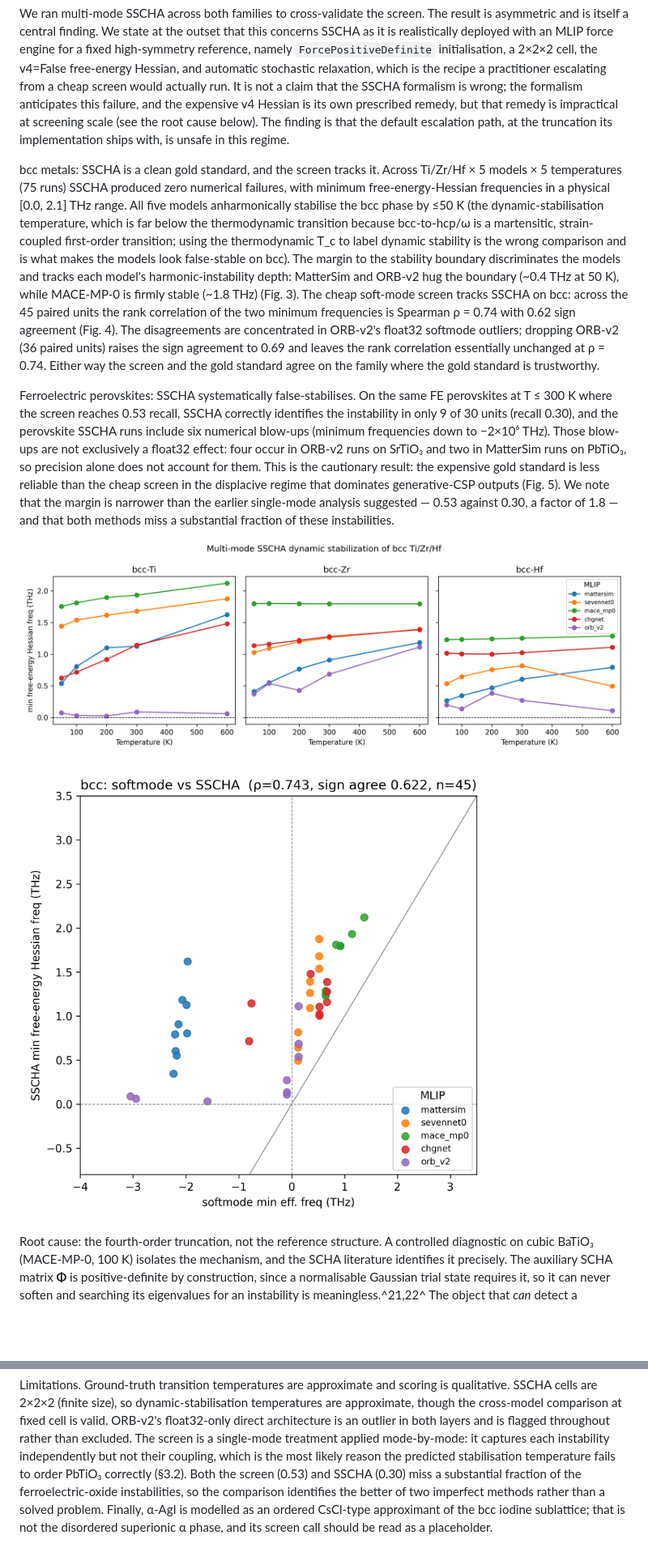
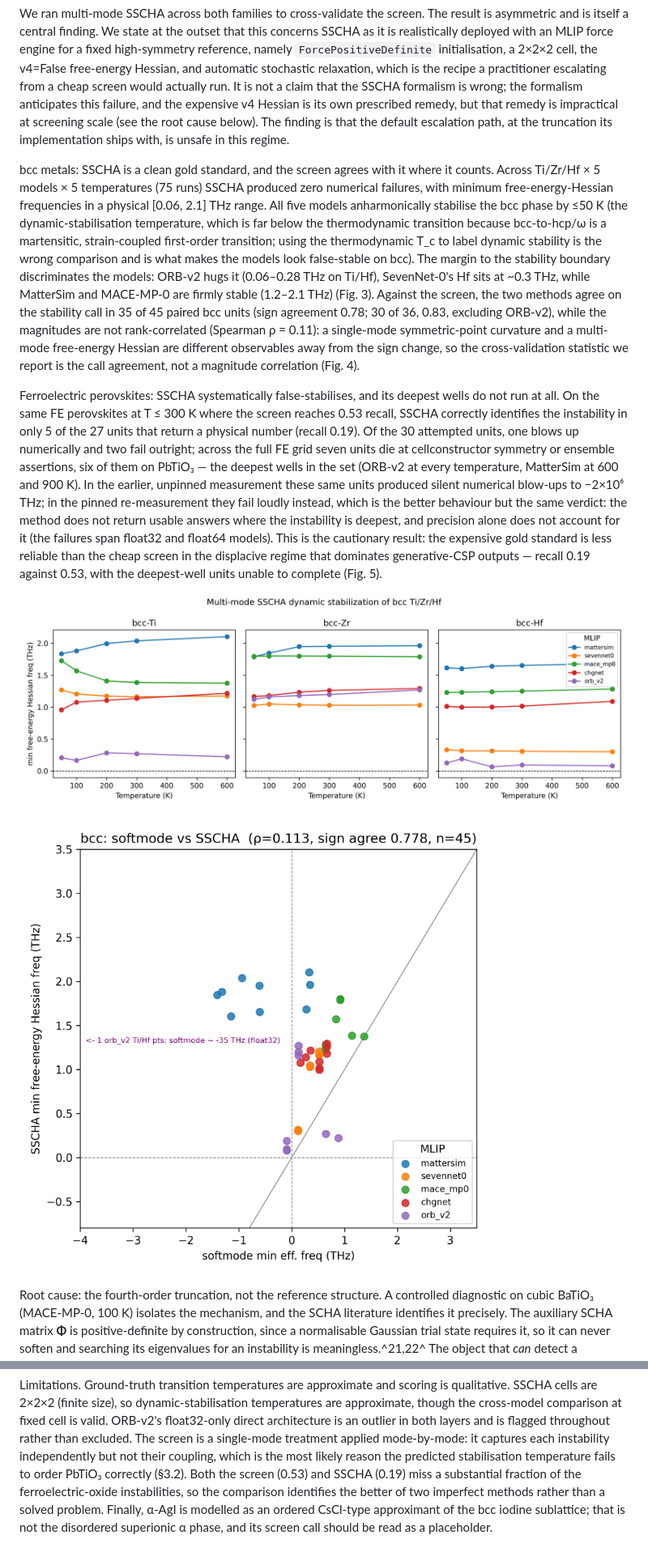
Before and after one commit to fronkt/mlip-dynamic-stability, a Markdown page: paper/manuscript.md, 2 parts joined by grey strips. Shown at 81% size. GitHub-like rendering; pictures changed too: results/figures/fig_method_agreement.png, results/figures/fig_sscha_bcc.png; blank space fills up the shorter version.

```diff
--- a/paper/manuscript.md
+++ b/paper/manuscript.md
@@ -356,30 +356,34 @@ this failure, and the expensive v4 Hessian is its own prescribed remedy, but tha
 impractical at screening scale (see the root cause below). The finding is that the default
 escalation path, at the truncation its implementation ships with, is unsafe in this regime.
 
-bcc metals: SSCHA is a clean gold standard, and the screen tracks it. Across Ti/Zr/Hf × 5 models ×
-5 temperatures (75 runs) SSCHA produced zero numerical failures, with minimum free-energy-Hessian
-frequencies in a physical [0.0, 2.1] THz range. All five models anharmonically stabilise the bcc
-phase by ≤50 K (the dynamic-stabilisation temperature, which is far below the thermodynamic
-transition because bcc-to-hcp/ω is a martensitic, strain-coupled first-order transition; using the
-thermodynamic T_c to label dynamic stability is the wrong comparison and is what makes the models
-look false-stable on bcc). The margin to the stability boundary discriminates the models and tracks
-each model's harmonic-instability depth: MatterSim and ORB-v2 hug the boundary (~0.4 THz at 50 K),
-while MACE-MP-0 is firmly stable (~1.8 THz) (Fig. 3). The cheap soft-mode screen tracks SSCHA on
-bcc: across the 45 paired units the rank correlation of the two minimum frequencies is Spearman
-ρ = 0.74 with 0.62 sign agreement (Fig. 4). The disagreements are concentrated in ORB-v2's float32
-softmode outliers; dropping ORB-v2 (36 paired units) raises the sign agreement to 0.69 and leaves
-the rank correlation essentially unchanged at ρ = 0.74. Either way the screen and the gold standard
-agree on the family where the gold standard is trustworthy.
+bcc metals: SSCHA is a clean gold standard, and the screen agrees with it where it counts. Across
+Ti/Zr/Hf × 5 models × 5 temperatures (75 runs) SSCHA produced zero numerical failures, with minimum
+free-energy-Hessian frequencies in a physical [0.06, 2.1] THz range. All five models anharmonically
+stabilise the bcc phase by ≤50 K (the dynamic-stabilisation temperature, which is far below the
+thermodynamic transition because bcc-to-hcp/ω is a martensitic, strain-coupled first-order
+transition; using the thermodynamic T_c to label dynamic stability is the wrong comparison and is
+what makes the models look false-stable on bcc). The margin to the stability boundary discriminates
+the models: ORB-v2 hugs it (0.06–0.28 THz on Ti/Hf), SevenNet-0's Hf sits at ~0.3 THz, while
+MatterSim and MACE-MP-0 are firmly stable (1.2–2.1 THz) (Fig. 3). Against the screen, the two
+methods agree on the stability call in 35 of 45 paired bcc units (sign agreement 0.78; 30 of 36,
+0.83, excluding ORB-v2), while the magnitudes are not rank-correlated (Spearman ρ = 0.11): a
+single-mode symmetric-point curvature and a multi-mode free-energy Hessian are different
+observables away from the sign change, so the cross-validation statistic we report is the call
+agreement, not a magnitude correlation (Fig. 4).
 
-Ferroelectric perovskites: SSCHA systematically false-stabilises. On the same FE perovskites at
-T ≤ 300 K where the screen reaches 0.53 recall, SSCHA correctly identifies the instability in only
-9 of 30 units (recall 0.30), and the perovskite SSCHA runs include six numerical blow-ups (minimum
-frequencies down to −2×10⁶ THz). Those blow-ups are not exclusively a float32 effect: four occur in
-ORB-v2 runs on SrTiO₃ and two in MatterSim runs on PbTiO₃, so precision alone does not account for
-them. This is the cautionary result: the expensive gold standard is less reliable than the cheap
-screen in the displacive regime that dominates generative-CSP outputs (Fig. 5). We note that the
-margin is narrower than the earlier single-mode analysis suggested — 0.53 against 0.30, a factor of 1.8 —
-and that both methods miss a substantial fraction of these instabilities.
+Ferroelectric perovskites: SSCHA systematically false-stabilises, and its deepest wells do not run
+at all. On the same FE perovskites at T ≤ 300 K where the screen reaches 0.53 recall, SSCHA
+correctly identifies the instability in only 5 of the 27 units that return a physical number
+(recall 0.19). Of the 30 attempted units, one blows up numerically and two fail outright; across
+the full FE grid seven units die at cellconstructor symmetry or ensemble assertions, six of them
+on PbTiO₃ — the deepest wells in the set (ORB-v2 at every temperature, MatterSim at 600 and
+900 K). In the earlier, unpinned measurement these same units produced silent numerical blow-ups
+to −2×10⁶ THz; in the pinned re-measurement they fail loudly instead, which is the better
+behaviour but the same verdict: the method does not return usable answers where the instability is
+deepest, and precision alone does not account for it (the failures span float32 and float64
+models). This is the cautionary result: the expensive gold standard is less reliable than the
+cheap screen in the displacive regime that dominates generative-CSP outputs — recall 0.19 against
+0.53, with the deepest-well units unable to complete (Fig. 5).
 
 ![**Fig. 3** Multi-mode SSCHA dynamic-stabilisation curves for bcc Ti/Zr/Hf, five models,
 versus temperature (§3.3). All models stabilise the bcc phase by ≤50 K; the margin to the stability
@@ -505,7 +511,7 @@ cross-model comparison at fixed cell is valid. ORB-v2's float32-only direct arch
 outlier in both layers and is flagged throughout rather than excluded. The screen is a
 single-mode treatment applied mode-by-mode: it captures each instability independently but not
 their coupling, which is the most likely reason the predicted stabilisation temperature fails to
-order PbTiO₃ correctly (§3.2). Both the screen (0.53) and SSCHA (0.30) miss a substantial fraction
+order PbTiO₃ correctly (§3.2). Both the screen (0.53) and SSCHA (0.19) miss a substantial fraction
 of the ferroelectric-oxide instabilities, so the comparison identifies the better of two imperfect
 methods rather than a solved problem. Finally, α-AgI is modelled as an ordered CsCl-type
 approximant of the bcc iodine sublattice; that is not the disordered superionic α phase, and its
```
Also changed, not shown: other parts of paper/manuscript.md (+27 -24 lines), results/figures/fig_displacive_recall.png, results/figures/fig_ensemble_guardrail.png, results/figures/fig_softmode_heat.png, results/figures/fig_tolerance_sweep.png, 13 other files.
